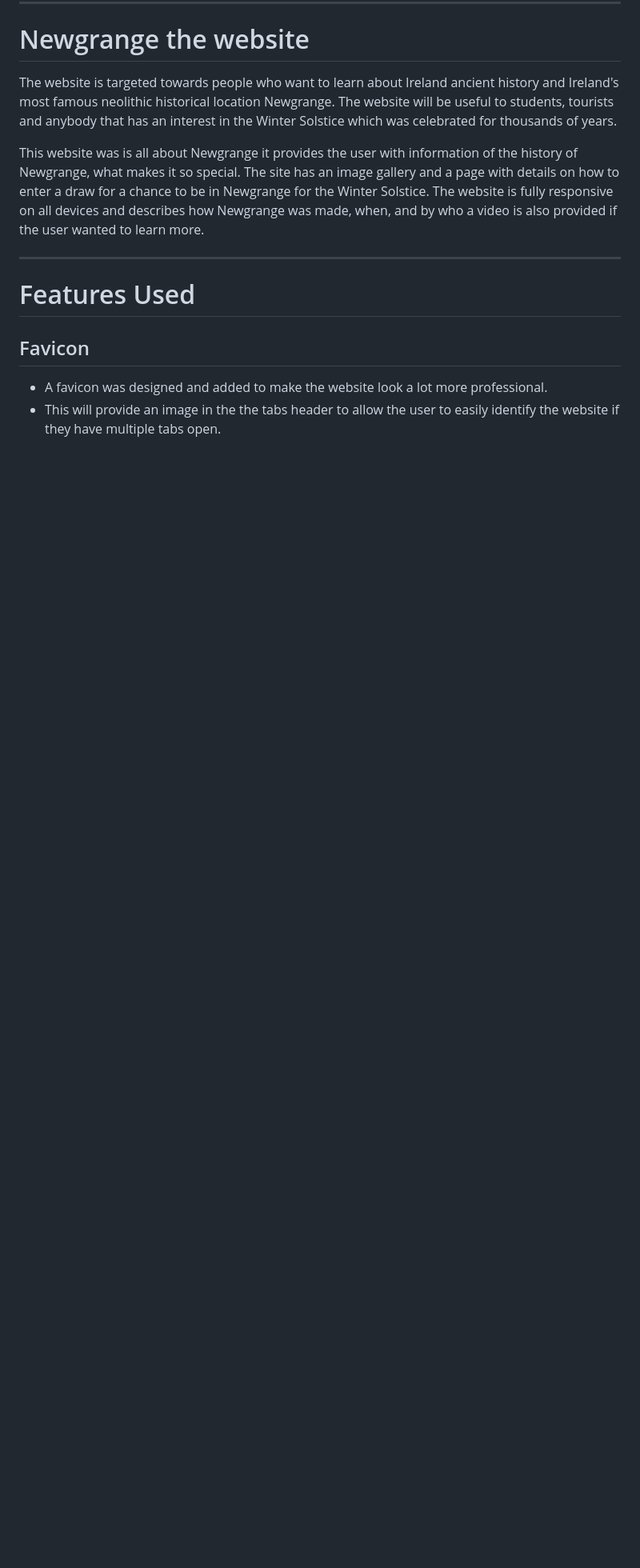
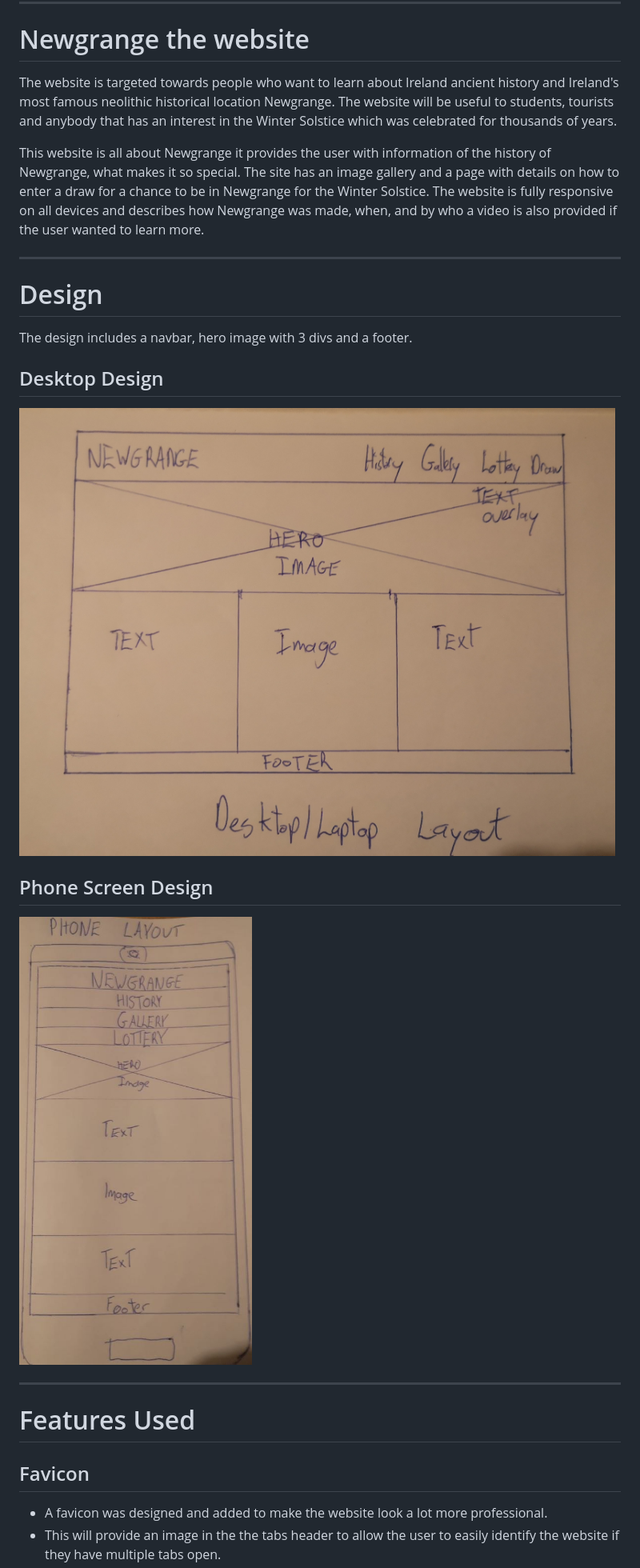
Before and after one commit to ConwayC1987/Portfolio-1, a Markdown page: README.md, the part around the change printed below. Shown: that part at 80% size. Drawn GitHub-style; pictures changed too: assets/images/desktop_design.jpg (added), assets/images/phone_design.jpg (added); blank space fills up the shorter version.

Commit message:
docs:add README.md file

```diff
--- a/README.md
+++ b/README.md
@@ -34,7 +34,15 @@ Live demo [_here_](https://conwayc1987.github.io/Portfolio-1/).
 
 The website is targeted towards people who want to learn about Ireland ancient history and Ireland's most famous neolithic historical location Newgrange. The website will be useful to students, tourists and anybody that has an interest in the Winter Solstice which was celebrated for thousands of years.
 
-This website was is all about Newgrange it provides the user with information of the history of Newgrange, what makes it so special. The site has an image gallery and a page with details on how to enter a draw for a chance to be in Newgrange for the Winter Solstice. The website is fully responsive on all devices and describes how Newgrange was made, when, and by who a video is also provided if the user wanted to learn more.
+This website is all about Newgrange it provides the user with information of the history of Newgrange, what makes it so special. The site has an image gallery and a page with details on how to enter a draw for a chance to be in Newgrange for the Winter Solstice. The website is fully responsive on all devices and describes how Newgrange was made, when, and by who a video is also provided if the user wanted to learn more.
+
+***
+# Design
+The design includes a navbar, hero image with 3 divs and a footer.
+## Desktop Design
+![Design](/assets/images/desktop_design.jpg "Design image hand drawn for desktop")
+## Phone Screen Design
+![Design](/assets/images/phone_design.jpg "Design image hand drawn for phone screen size")
 
 ***
 
```
Also changed, not shown: other parts of README.md (+43 -17 lines).
